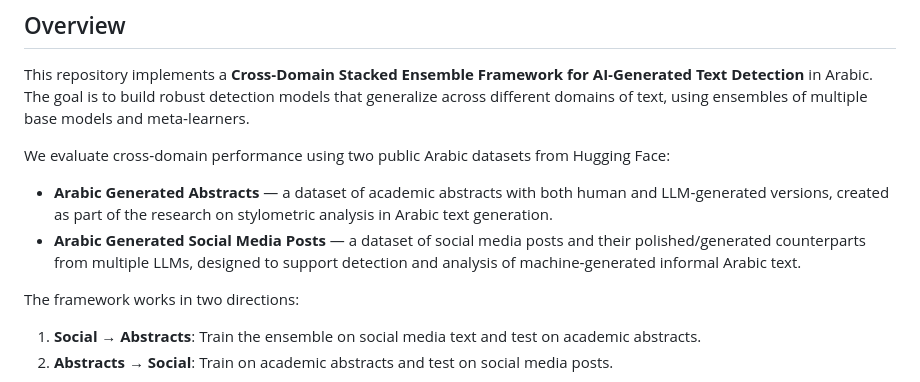
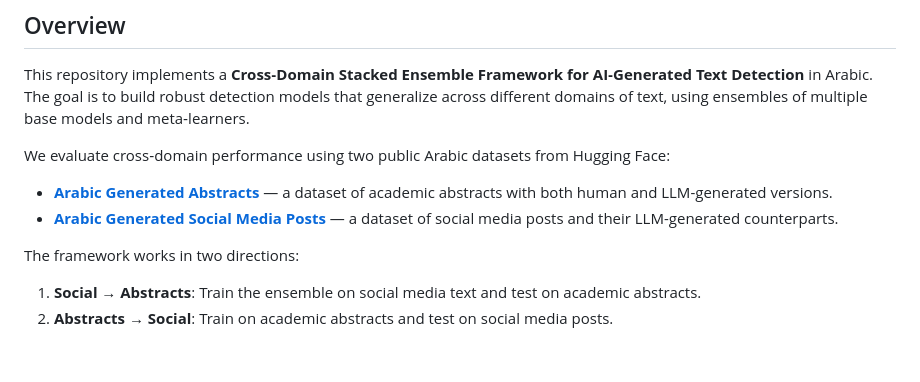
Before and after one commit to kaoutarzi/AraC2AIdet, a Markdown page: README.md, the part around the change. Drawn GitHub-style; blank space fills up the shorter version.

Commit message:
Enhance README with dataset links
Updated dataset descriptions with hyperlinks for accessibility.

```diff
--- a/README.md
+++ b/README.md
@@ -6,8 +6,8 @@ This repository implements a **Cross‑Domain Stacked Ensemble Framework for AI
 
 We evaluate cross‑domain performance using two public Arabic datasets from Hugging Face:
 
-- **Arabic Generated Abstracts** — a dataset of academic abstracts with both human and LLM‑generated versions, created as part of the research on stylometric analysis in Arabic text generation.
-- **Arabic Generated Social Media Posts** — a dataset of social media posts and their polished/generated counterparts from multiple LLMs, designed to support detection and analysis of machine‑generated informal Arabic text.
+- **[Arabic Generated Abstracts](https://huggingface.co/datasets/KFUPM-JRCAI/arabic-generated-abstracts)** — a dataset of academic abstracts with both human and LLM-generated versions.
+- **[Arabic Generated Social Media Posts](https://huggingface.co/datasets/KFUPM-JRCAI/arabic-generated-social-media-posts)** — a dataset of social media posts and their LLM-generated counterparts.
 
 The framework works in two directions:
 
```
